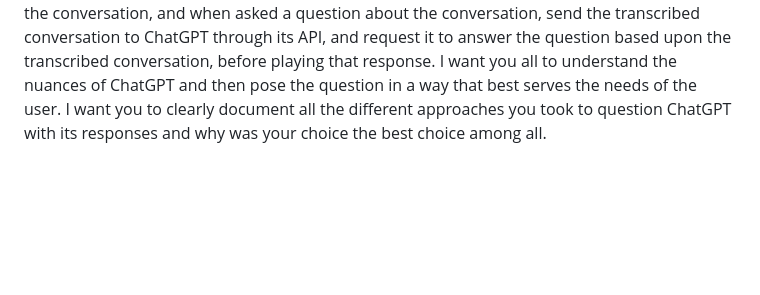
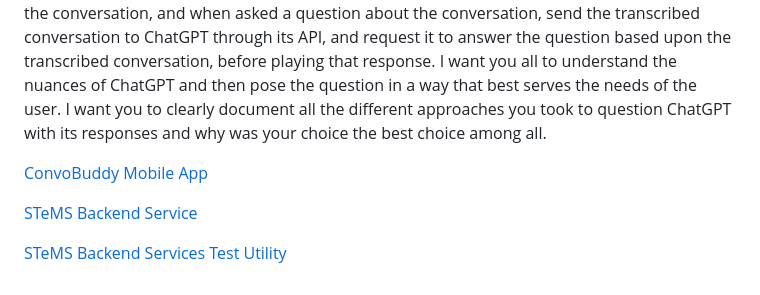
Before and after one commit to umgc/summer2023, a Markdown page: README.md, the part around the change. Rendered like a GitHub page; blank space fills up the shorter version.

```diff
--- a/README.md
+++ b/README.md
@@ -1,2 +1,8 @@
 # summer2023
 A number of prior projects try to help people suffering from Short-Term Memory Loss (STML) by listening to a conversation and then retrieving information from that conversation. Please view the associated videos from the link above. Some of them relied upon "trigger" phrases to start taking a note or to stop. This semester we are going to get rid of the trigger phrases, transcribe the conversation, and when asked a question about the conversation, send the transcribed conversation to ChatGPT through its API, and request it to answer the question based upon the transcribed conversation, before playing that response. I want you all to understand the nuances of ChatGPT and then pose the question in a way that best serves the needs of the user. I want you to clearly document all the different approaches you took to question ChatGPT with its responses and why was your choice the best choice among all.
+
+[ConvoBuddy Mobile App](talker-mobile-app/README.md)
+
+[STeMS Backend Service](backend_services/README.md)
+
+[STeMS Backend Services Test Utility](backend_test_utility/README.md)
```
Also changed, not shown: talker-mobile-app/README.md (+33 -2 lines), docs/images/OpenAI-Key.env.png (added), 3 other files.
